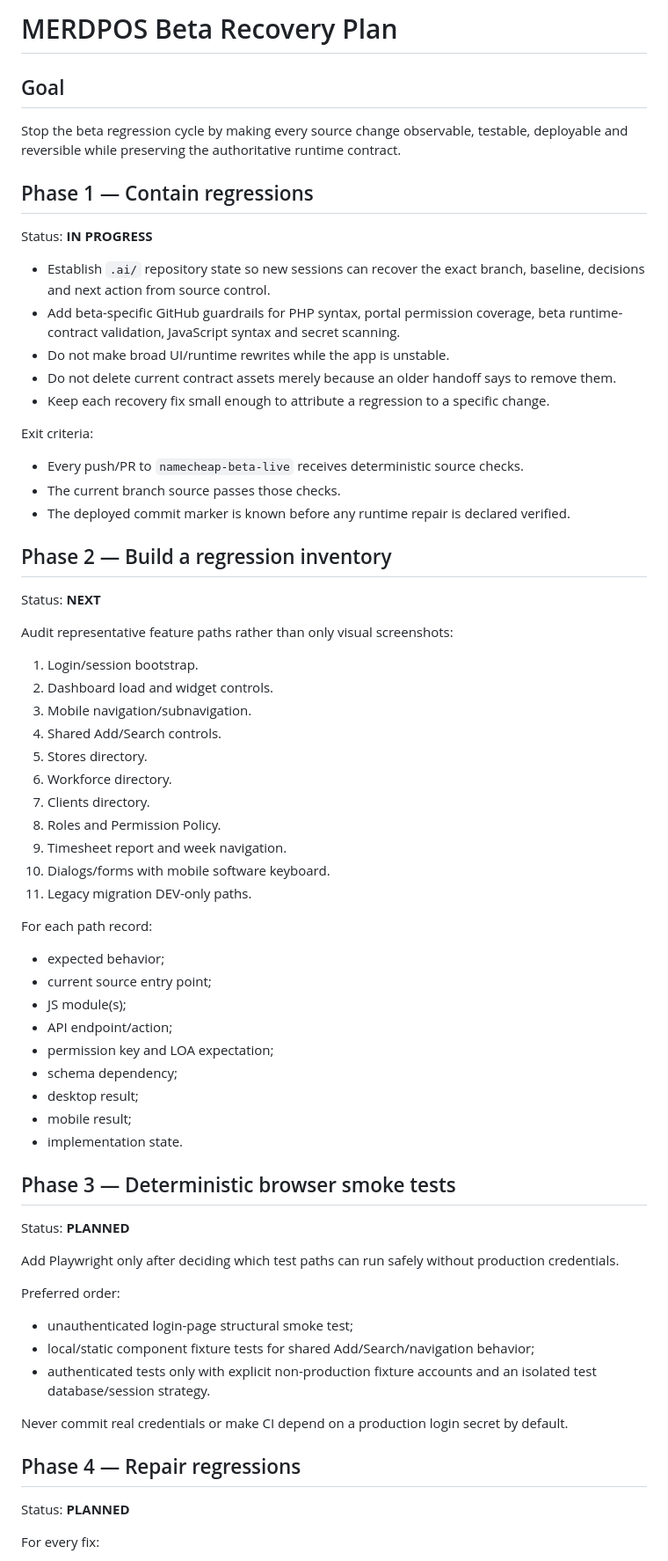
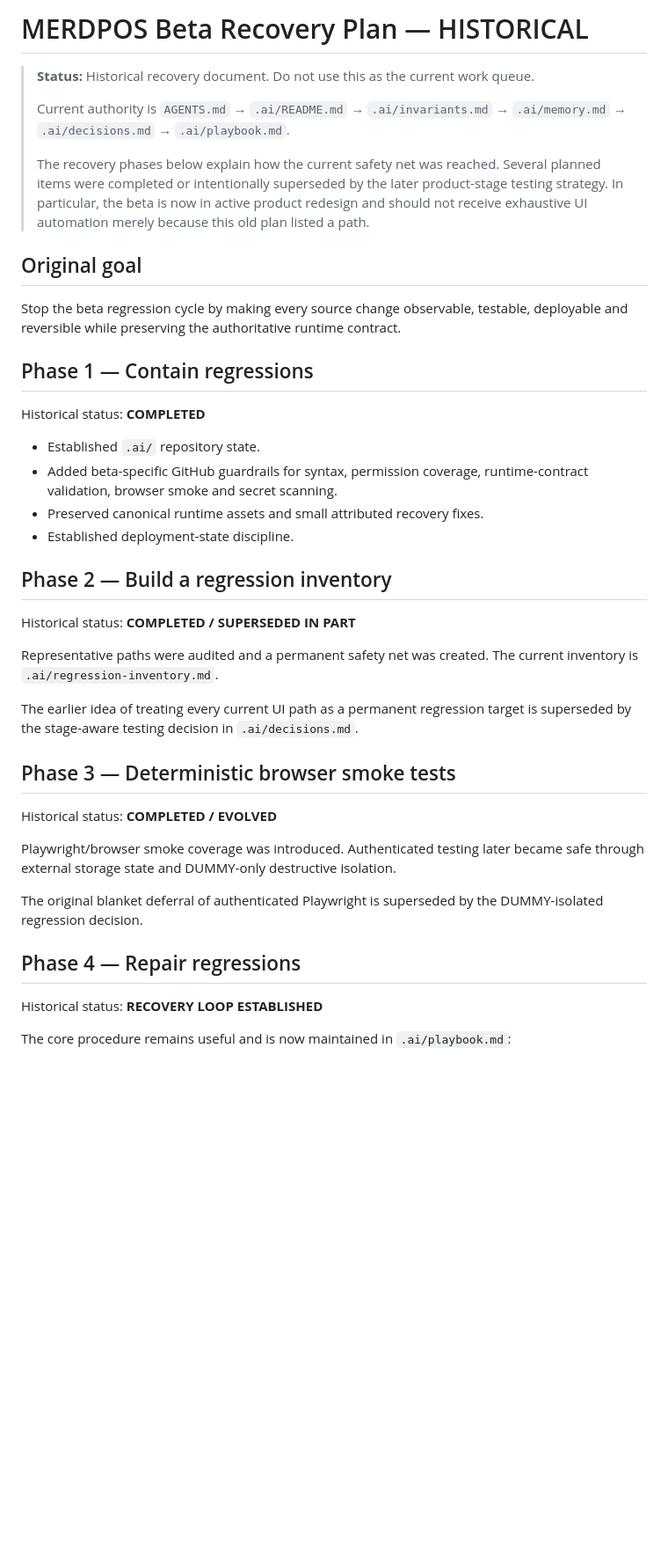
Before and after one commit to leopardinstinct-web/MerdPOSDev, a Markdown page: .ai/recovery-plan.md, the part around one of its changes. Shown at 88% size. GitHub-like rendering; blank space fills up the shorter version.

Commit message:
Mark recovery plan historical after beta bootstrap stabilisation

```diff
--- a/.ai/recovery-plan.md
+++ b/.ai/recovery-plan.md
@@ -1,72 +1,43 @@
-# MERDPOS Beta Recovery Plan
+# MERDPOS Beta Recovery Plan — HISTORICAL
 
-## Goal
+> **Status:** Historical recovery document. Do not use this as the current work queue.
+>
+> Current authority is `AGENTS.md` → `.ai/README.md` → `.ai/invariants.md` → `.ai/memory.md` → `.ai/decisions.md` → `.ai/playbook.md`.
+>
+> The recovery phases below explain how the current safety net was reached. Several planned items were completed or intentionally superseded by the later product-stage testing strategy. In particular, the beta is now in active product redesign and should not receive exhaustive UI automation merely because this old plan listed a path.
+
+## Original goal
 
 Stop the beta regression cycle by making every source change observable, testable, deployable and reversible while preserving the authoritative runtime contract.
 
 ## Phase 1 — Contain regressions
 
-Status: **IN PROGRESS**
+Historical status: **COMPLETED**
 
-- Establish `.ai/` repository state so new sessions can recover the exact branch, baseline, decisions and next action from source control.
-- Add beta-specific GitHub guardrails for PHP syntax, portal permission coverage, beta runtime-contract validation, JavaScript syntax and secret scanning.
-- Do not make broad UI/runtime rewrites while the app is unstable.
-- Do not delete current contract assets merely because an older handoff says to remove them.
-- Keep each recovery fix small enough to attribute a regression to a specific change.
-
-Exit criteria:
-
-- Every push/PR to `namecheap-beta-live` receives deterministic source checks.
-- The current branch source passes those checks.
-- The deployed commit marker is known before any runtime repair is declared verified.
+- Established `.ai/` repository state.
+- Added beta-specific GitHub guardrails for syntax, permission coverage, runtime-contract validation, browser smoke and secret scanning.
+- Preserved canonical runtime assets and small attributed recovery fixes.
+- Established deployment-state discipline.
 
 ## Phase 2 — Build a regression inventory
 
-Status: **NEXT**
+Historical status: **COMPLETED / SUPERSEDED IN PART**
 
-Audit representative feature paths rather than only visual screenshots:
+Representative paths were audited and a permanent safety net was created. The current inventory is `.ai/regression-inventory.md`.
 
-1. Login/session bootstrap.
-2. Dashboard load and widget controls.
-3. Mobile navigation/subnavigation.
-4. Shared Add/Search controls.
-5. Stores directory.
-6. Workforce directory.
-7. Clients directory.
-8. Roles and Permission Policy.
-9. Timesheet report and week navigation.
-10. Dialogs/forms with mobile software keyboard.
-11. Legacy migration DEV-only paths.
-
-For each path record:
-
-- expected behavior;
-- current source entry point;
-- JS module(s);
-- API endpoint/action;
-- permission key and LOA expectation;
-- schema dependency;
-- desktop result;
-- mobile result;
-- implementation state.
+The earlier idea of treating every current UI path as a permanent regression target is superseded by the stage-aware testing decision in `.ai/decisions.md`.
 
 ## Phase 3 — Deterministic browser smoke tests
 
-Status: **PLANNED**
+Historical status: **COMPLETED / EVOLVED**
 
-Add Playwright only after deciding which test paths can run safely without production credentials.
+Playwright/browser smoke coverage was introduced. Authenticated testing later became safe through external storage state and DUMMY-only destructive isolation.
 
-Preferred order:
-
-- unauthenticated login-page structural smoke test;
-- local/static component fixture tests for shared Add/Search/navigation behavior;
-- authenticated tests only with explicit non-production fixture accounts and an isolated test database/session strategy.
-
-Never commit real credentials or make CI depend on a production login secret by default.
+The original blanket deferral of authenticated Playwright is superseded by the DUMMY-isolated regression decision.
 
 ## Phase 4 — Repair regressions
 
-Status: **PLANNED**
+Historical status: **RECOVERY LOOP ESTABLISHED**
 
-For every fix:
+The core procedure remains useful and is now maintained in `.ai/playbook.md`:
 
```
Also changed, not shown: other parts of .ai/recovery-plan.md (+26 -16 lines).
